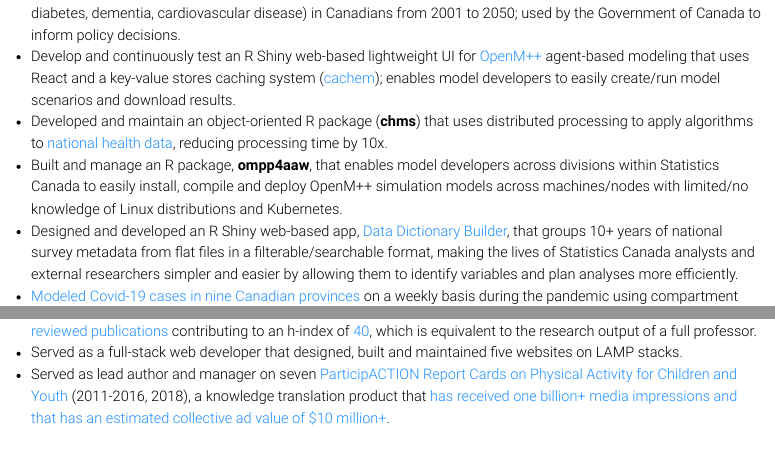
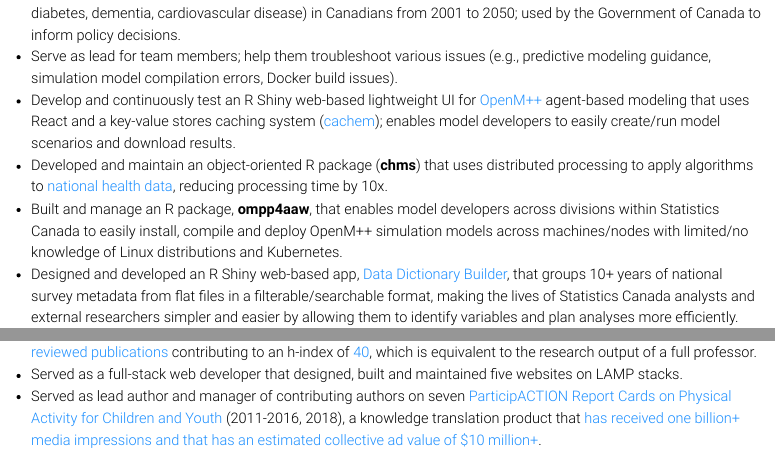
Before and after one commit to barnzilla/resume, a Quarto document (index.qmd): the page in a window 1100 px wide, from 390 px down, and a second part further down, joined at a grey line. Rendered offline with R 4.5, knitr and Pandoc in place of Quarto, with nearby package versions; menus at the side of the page are left out.

Commit message:
Add team lead bullet

```diff
--- a/index.qmd
+++ b/index.qmd
@@ -25,6 +25,7 @@ title: "Joel Barnes &#187; Data Scientist | Model Developer | Analytics"
   Ottawa, Canada
   <ul class="roboto-light color-black" style="margin-top: 0; padding-top: 0;">
     <li>Develop and maintain an agent-based model (<a href="https://www.statcan.gc.ca/en/microsimulation/modgen/new/mods/pohem" target="_blank">POHEM</a>) by creating new sub-models that contain cross-sectional and longitudinal predictive algorithms, which forecast various health risk factors and outcomes (e.g., obesity, diabetes, dementia, cardiovascular disease) in Canadians from 2001 to 2050; used by the Government of Canada to inform policy decisions.</li>
+    <li>Serve as lead for team members; help them troubleshoot various issues (e.g., predictive modeling guidance, simulation model compilation errors, Docker build issues).</li>
     <li>Develop and continuously test an R Shiny web-based lightweight UI for <a href="https://openmpp.org" target="_blank">OpenM++</a> agent-based modeling that uses React and a key-value stores caching system (<a href="https://cachem.r-lib.org" target="_blank">cachem</a>); enables model developers to easily create/run model scenarios and download results.</li>
     <li>Developed and maintain an object-oriented R package (<strong>chms</strong>) that uses distributed processing to apply algorithms to <a href="https://www23.statcan.gc.ca/imdb/p2SV.pl?Function=getSurvey&SDDS=5071" target="_blank">national health data</a>, reducing processing time by 10x.</li>
     <li>Built and manage an R package, <strong>ompp4aaw</strong>, that enables model developers across divisions within Statistics Canada to easily install, compile and deploy OpenM++ simulation models across machines/nodes with limited/no knowledge of Linux distributions and Kubernetes.</li>
@@ -45,7 +46,7 @@ title: "Joel Barnes &#187; Data Scientist | Model Developer | Analytics"
   <ul class="roboto-light color-black" style="margin-top: 0; padding-top: 0;">
     <li>Performed various modeling techniques on large datasets related to movement behaviours (physical activity, sedentary behavior, sleep) and health outcomes in children and youth. Analyses have been published in <a href="publications.html">70+ peer-reviewed publications</a> contributing to an h-index of <a href="https://scholar.google.com/citations?user=oIMGmrQAAAAJ&hl=en" target="_blank">40</a>, which is equivalent to the research output of a full professor.</li>
     <li>Served as a full-stack web developer that designed, built and maintained five websites on LAMP stacks.</li>
-    <li>Served as lead author and manager on seven <a href="https://www.participaction.com/the-science/children-and-youth-report-card" target="_blank">ParticipACTION Report Cards on Physical Activity for Children and Youth</a> (2011-2016, 2018), a knowledge translation product that <a href="https://journals.humankinetics.com/view/journals/jpah/11/s1/article-pS3.xml" target="_blank">has received one billion+ media impressions and that has an estimated collective ad value of $10 million+</a>.</li>
+    <li>Served as lead author and manager of contributing authors on seven <a href="https://www.participaction.com/the-science/children-and-youth-report-card" target="_blank">ParticipACTION Report Cards on Physical Activity for Children and Youth</a> (2011-2016, 2018), a knowledge translation product that <a href="https://journals.humankinetics.com/view/journals/jpah/11/s1/article-pS3.xml" target="_blank">has received one billion+ media impressions and that has an estimated collective ad value of $10 million+</a>.</li>
   </ul>
 </p>
 
```
Also changed, not shown: docs/search.json, 2 other files.
